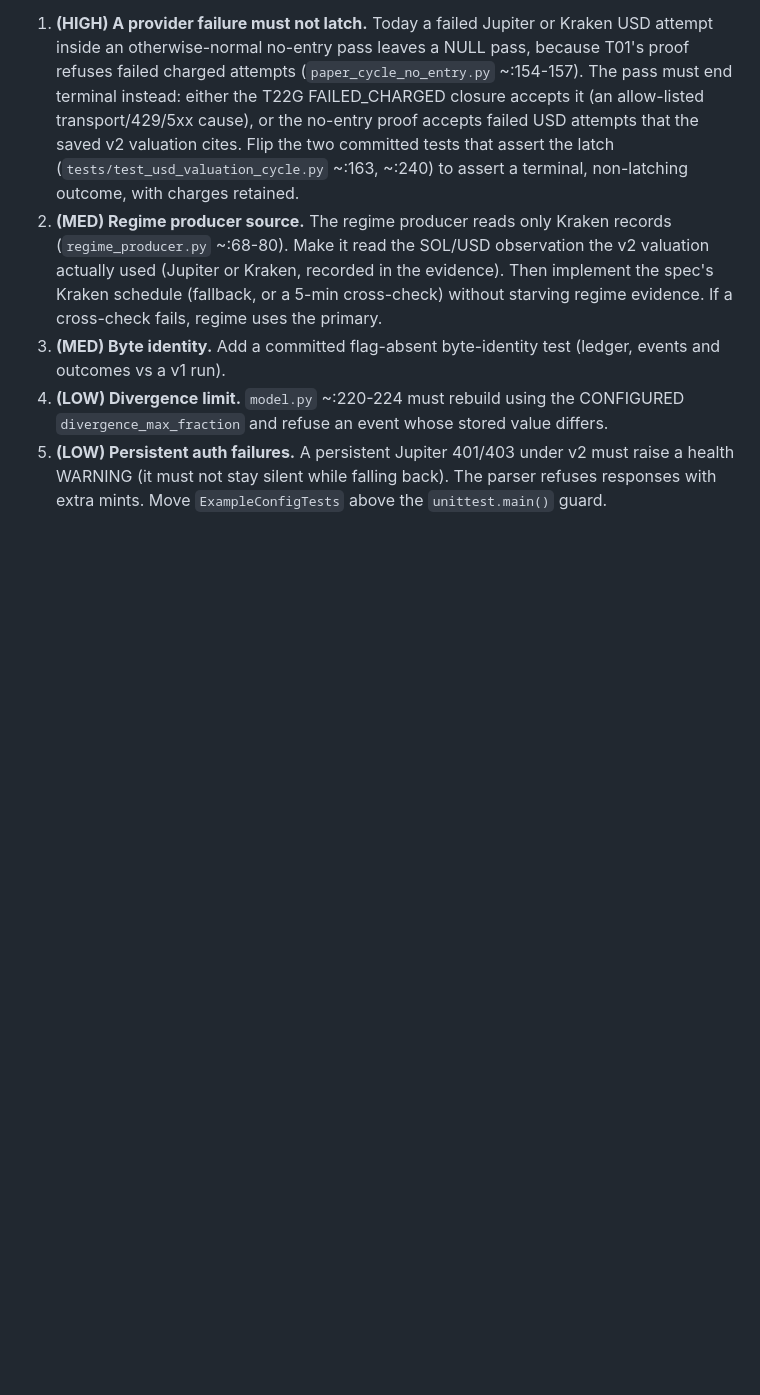
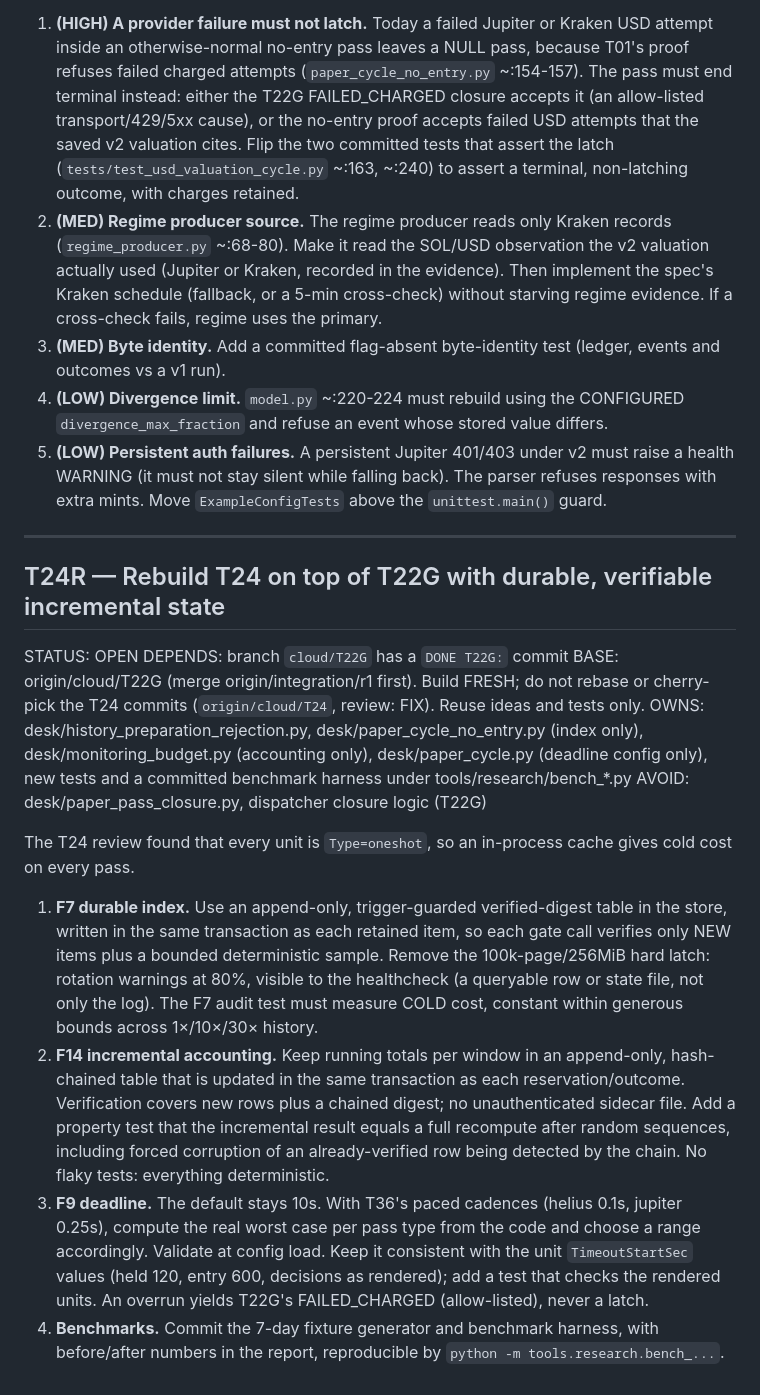
Before and after one commit to pixelmanager-cloud/solana-paper-desk, a Markdown page: TASKS.md, the part around the change. Drawn GitHub-style; blank space fills up the shorter version.

Commit message:
Queue: T24R rebuild on T22G with durable incremental state
Co-Authored-By: Claude Opus 5.5 <noreply@anthropic.com>

```diff
--- a/TASKS.md
+++ b/TASKS.md
@@ -1425,3 +1425,18 @@ AVOID: desk/paper_pass_closure.py (T22G owns it; only consume it)
 3. **(MED) Byte identity.** Add a committed flag-absent byte-identity test (ledger, events and outcomes vs a v1 run).
 4. **(LOW) Divergence limit.** `model.py` ~:220-224 must rebuild using the CONFIGURED `divergence_max_fraction` and refuse an event whose stored value differs.
 5. **(LOW) Persistent auth failures.** A persistent Jupiter 401/403 under v2 must raise a health WARNING (it must not stay silent while falling back). The parser refuses responses with extra mints. Move `ExampleConfigTests` above the `unittest.main()` guard.
+
+---
+
+## T24R — Rebuild T24 on top of T22G with durable, verifiable incremental state
+STATUS: OPEN
+DEPENDS: branch `cloud/T22G` has a `DONE T22G:` commit
+BASE: origin/cloud/T22G (merge origin/integration/r1 first). Build FRESH; do not rebase or cherry-pick the T24 commits (`origin/cloud/T24`, review: FIX). Reuse ideas and tests only.
+OWNS: desk/history_preparation_rejection.py, desk/paper_cycle_no_entry.py (index only), desk/monitoring_budget.py (accounting only), desk/paper_cycle.py (deadline config only), new tests and a committed benchmark harness under tools/research/bench_*.py
+AVOID: desk/paper_pass_closure.py, dispatcher closure logic (T22G)
+
+The T24 review found that every unit is `Type=oneshot`, so an in-process cache gives cold cost on every pass.
+1. **F7 durable index.** Use an append-only, trigger-guarded verified-digest table in the store, written in the same transaction as each retained item, so each gate call verifies only NEW items plus a bounded deterministic sample. Remove the 100k-page/256MiB hard latch: rotation warnings at 80%, visible to the healthcheck (a queryable row or state file, not only the log). The F7 audit test must measure COLD cost, constant within generous bounds across 1×/10×/30× history.
+2. **F14 incremental accounting.** Keep running totals per window in an append-only, hash-chained table that is updated in the same transaction as each reservation/outcome. Verification covers new rows plus a chained digest; no unauthenticated sidecar file. Add a property test that the incremental result equals a full recompute after random sequences, including forced corruption of an already-verified row being detected by the chain. No flaky tests: everything deterministic.
+3. **F9 deadline.** The default stays 10s. With T36's paced cadences (helius 0.1s, jupiter 0.25s), compute the real worst case per pass type from the code and choose a range accordingly. Validate at config load. Keep it consistent with the unit `TimeoutStartSec` values (held 120, entry 600, decisions as rendered); add a test that checks the rendered units. An overrun yields T22G's FAILED_CHARGED (allow-listed), never a latch.
+4. **Benchmarks.** Commit the 7-day fixture generator and benchmark harness, with before/after numbers in the report, reproducible by `python -m tools.research.bench_...`.
```
